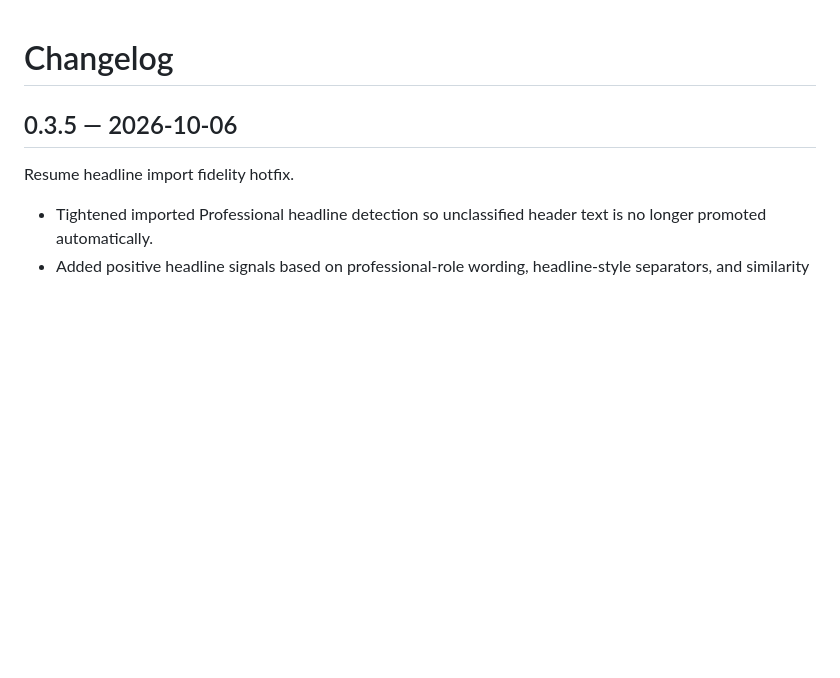
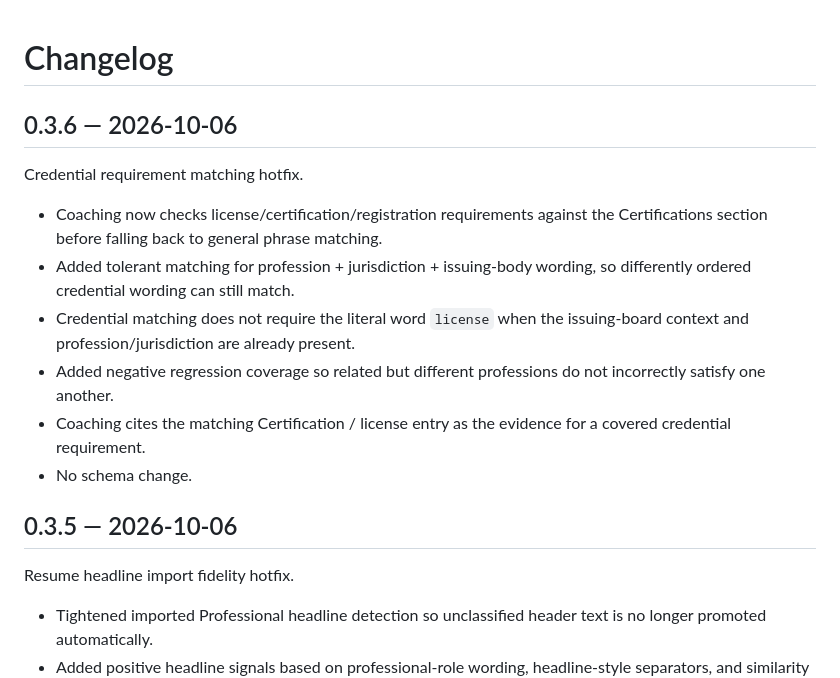
Before and after one commit to quillo-xi/BespokeCV, a Markdown page: CHANGELOG.md, the part around the change. Drawn GitHub-style; blank space fills up the shorter version.

Commit message:
docs: add 0.3.6 credential hotfix

```diff
--- a/CHANGELOG.md
+++ b/CHANGELOG.md
@@ -1,4 +1,15 @@
 # Changelog
+
+## 0.3.6 — 2026-10-06
+
+Credential requirement matching hotfix.
+
+- Coaching now checks license/certification/registration requirements against the Certifications section before falling back to general phrase matching.
+- Added tolerant matching for profession + jurisdiction + issuing-body wording, so differently ordered credential wording can still match.
+- Credential matching does not require the literal word `license` when the issuing-board context and profession/jurisdiction are already present.
+- Added negative regression coverage so related but different professions do not incorrectly satisfy one another.
+- Coaching cites the matching Certification / license entry as the evidence for a covered credential requirement.
+- No schema change.
 
 ## 0.3.5 — 2026-10-06
 
```
